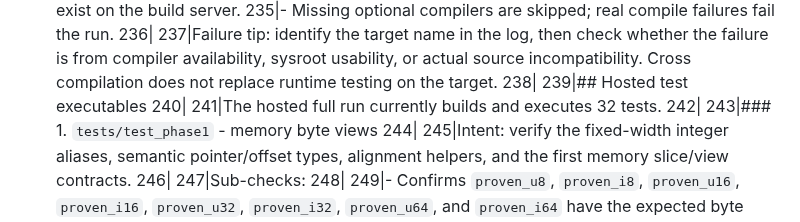
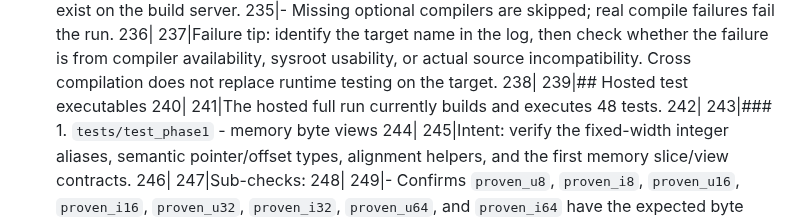
Before and after one commit to rubidus-api/proven_c_lib, a Markdown page: TEST.md, the part around the change. Rendered like a GitHub page.

```diff
--- a/TEST.md
+++ b/TEST.md
@@ -248,7 +248,7 @@
    238|
    239|## Hosted test executables
    240|
-   241|The hosted full run currently builds and executes 32 tests.
+   241|The hosted full run currently builds and executes 48 tests.
    242|
    243|### 1. `tests/test_phase1` - memory byte views
    244|
```
Also changed, not shown: manual/manual-04-containers-algorithms.md (+12 -0 lines).
